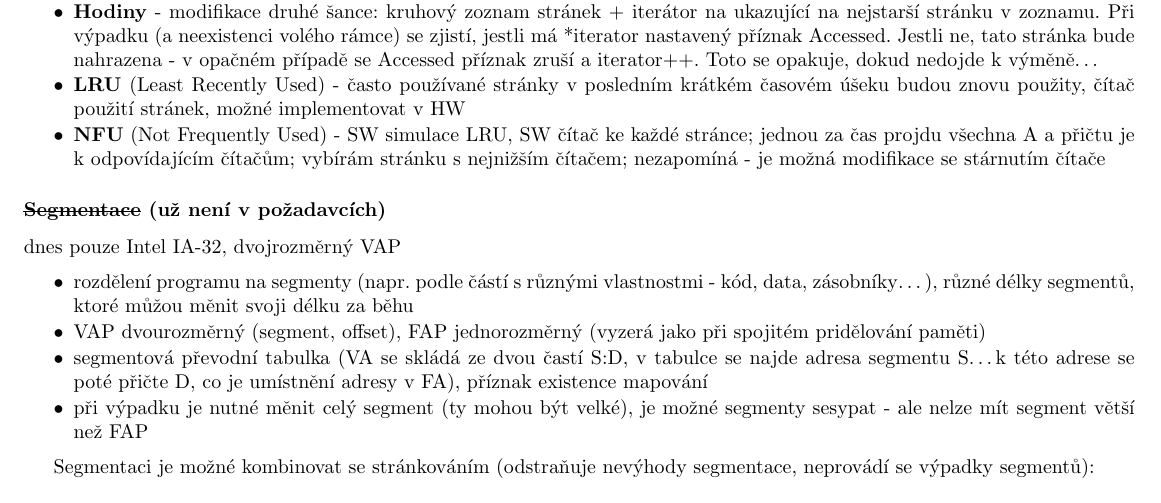
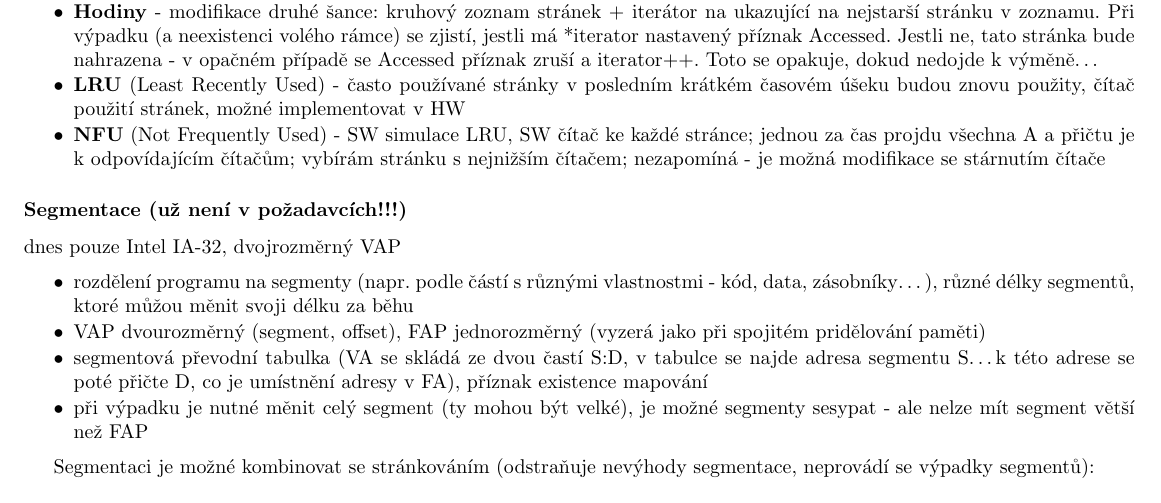
Before and after one commit to agentydragon/mff-statnice, a LaTeX document (bc/Obecna_informatika_5_bakoma.tex, which reads bc/informatika/operacne_systemy_a_hw/Principy_virtualni_pameti,_strankovani,_algoritmy_pro_vymenu_stranek,_vypadek_stranky,_strankovaci_tabulky,_segmentace.O!PS.tex): part of page 4 of 7, cut so that both start at the same text. Compiled offline with pdfLaTeX; the source files are stored in an older character set and shown here as Unicode.

Commit message:
nejake zmeny, zkompilovano

```diff
--- a/bc/informatika/operacne_systemy_a_hw/Principy_virtualni_pameti,_strankovani,_algoritmy_pro_vymenu_stranek,_vypadek_stranky,_strankovaci_tabulky,_segmentace.O!PS.tex
+++ b/bc/informatika/operacne_systemy_a_hw/Principy_virtualni_pameti,_strankovani,_algoritmy_pro_vymenu_stranek,_vypadek_stranky,_strankovaci_tabulky,_segmentace.O!PS.tex
@@ -116,7 +116,7 @@
 \item \textbf{NFU} (Not Frequently Used) - SW simulace LRU, SW čítač ke každé stránce; jednou za čas projdu všechna A a přičtu je k odpovídajícím čítačům; vybírám stránku s nejnižším čítačem; nezapomíná - je možná modifikace se stárnutím čítače
 \end{pitemize}
 
-\subsubsection*{\sout{Segmentace} (už není v požadavcích)}
+\subsubsection*{Segmentace (už není v požadavcích!!!)}
 dnes pouze Intel IA-32, dvojrozměrný VAP
 \begin{pitemize}
 \item rozdělení programu na segmenty (napr. podle částí s různými vlastnostmi - kód, data, zásobníky\dots), různé délky segmentů, ktoré můžou měnit svoji délku za běhu
```
Also changed, not shown: bc/informatika/teoreticka_informatika/Automaty_-_Chomskeho_hierarchie,_tridy_automatu_a_gramatik,_determinismus_a_nedeterminismus.O!PS.tex (+11 -0 lines), bc/out/Matematika.pdf, 2 other files.
